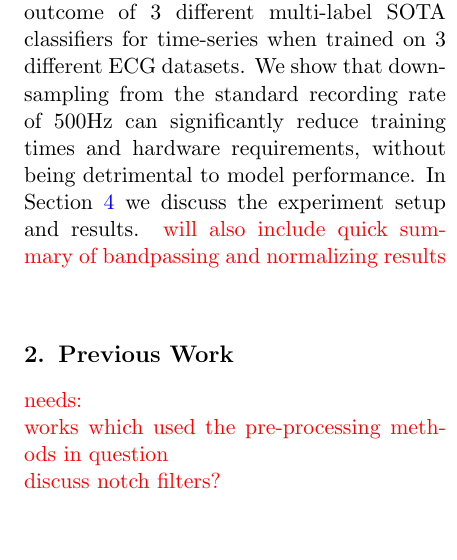
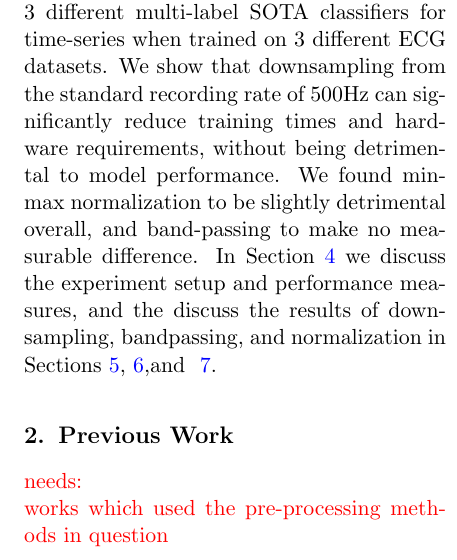
Before and after one commit to imilas/ML4H-2022-ECG-PREPROCESSING, a LaTeX thesis (pmlr-sample.tex): part of one column of page 2 of 17, cut so that both start at the same text, the shorter picture padded with empty space. Compiled offline with pdfLaTeX.

Commit message:
Updates from Overleaf

```diff
--- a/pmlr-sample.tex
+++ b/pmlr-sample.tex
@@ -110,8 +110,7 @@ Routinely utilized by clinicians for diagnoses of cardiovascular abnormalities,
 In order to automatically classify cardiovascular conditions using ECG data, we are faced with many choices for the pre-processing functions. Pre-processing functions are transformation functions applied to signals such as ECGs in order to reduce noise and simplify the learning task. Previous works utilize a diverse range of pre-processing functions, datasets, and architectures, often with great results~\cite{hong2022practical}. As we will discuss in Section~\ref{sec:prevwork} there is a large variety of implementations for such functions in past works, and finding a trend between pre-processing functions used and performance results is not feasible. We believe that in order to make claims about the viability of ECG pre-processing methods (that is, whether they result in better outcomes, and their effect on time and hardware requirements) it is best to consider multiple datasets, architectures, and heart conditions.
 
 
-In this work we aim to simplify this decision space for other researchers by using our code to test the effect of \textit{downsampling}, \textit{band-passing}, and \textit{normalizing} on the outcome of 3 different multi-label SOTA classifiers for time-series when trained on 3 different ECG datasets. We show that downsampling from the standard recording rate of 500Hz can significantly reduce training times and hardware requirements, without being detrimental to model performance. In Section~\ref{sec:experiment} we discuss the experiment setup and results.  {\color{red} will also include quick summary of bandpassing and normalizing results}\\
-
+In this work we aim to simplify this decision space for other researchers by using our code to test the effect of \textit{downsampling}, \textit{band-passing}, and \textit{normalizing} on the outcome of 3 different multi-label SOTA classifiers for time-series when trained on 3 different ECG datasets. We show that downsampling from the standard recording rate of 500Hz can significantly reduce training times and hardware requirements, without being detrimental to model performance.  We found min-max normalization to be slightly detrimental overall, and band-passing to make no measurable difference. In Section~\ref{sec:experiment} we discuss the experiment setup and performance measures, and the discuss the results of downsampling, bandpassing, and normalization in Sections~\ref{sec:scaling},~\ref{sec:BandPass},and ~\ref{sec:Norm}.
 
 
 \begin{table*}[tbp]
@@ -136,7 +135,7 @@ In this work we aim to simplify this decision space for other researchers by usi
 
 \section{Previous Work}
 {\color{red} needs: \\
-works which used the pre-processing methods in question\\ discuss notch filters?}\\
+works which used the pre-processing methods in question\\}\\
 % physionet and metaphysionet?
 \label{sec:prevwork}
 The state of the art for the automatic classification of cardio-vascular disease continually improves as more data sets become available and computation costs decrease. However, no consensus seems to exist on the best pre-processing steps for such datasets. Here, we define pre-processing as ``any function which aims to simplify or transform the data in-order to simplify the learning process". \cite{hong2022practical} highlight 4 different popular pre-processing methods for ECG signals, based on their analysis of the entries to the Physionet2020 Challange~\cite{goldberger2000physiobank,alday2020classification}:
```
Also changed, not shown: images/ML4H_2022_ECG_PREPROCESSING.pdf (added).
